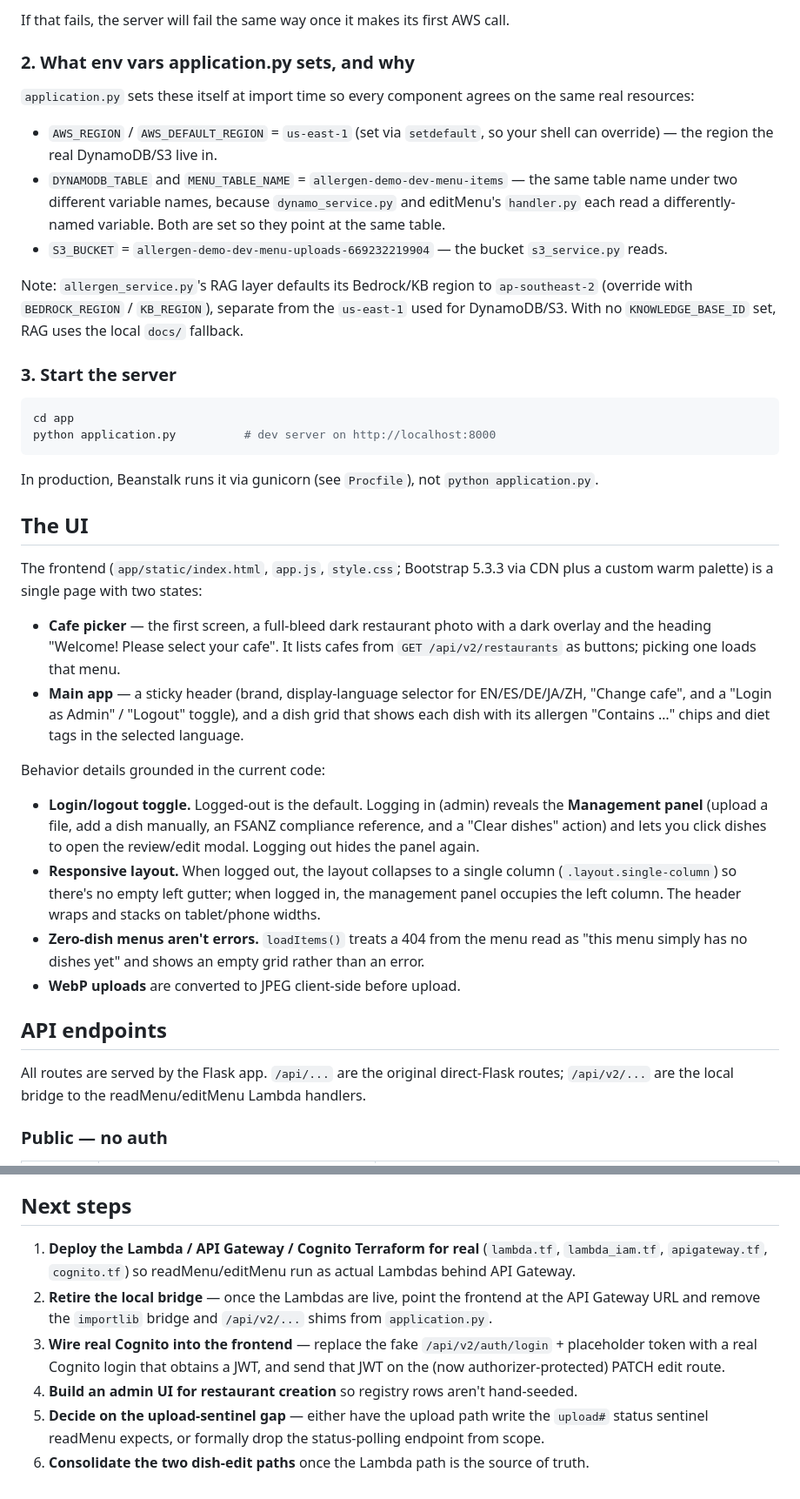
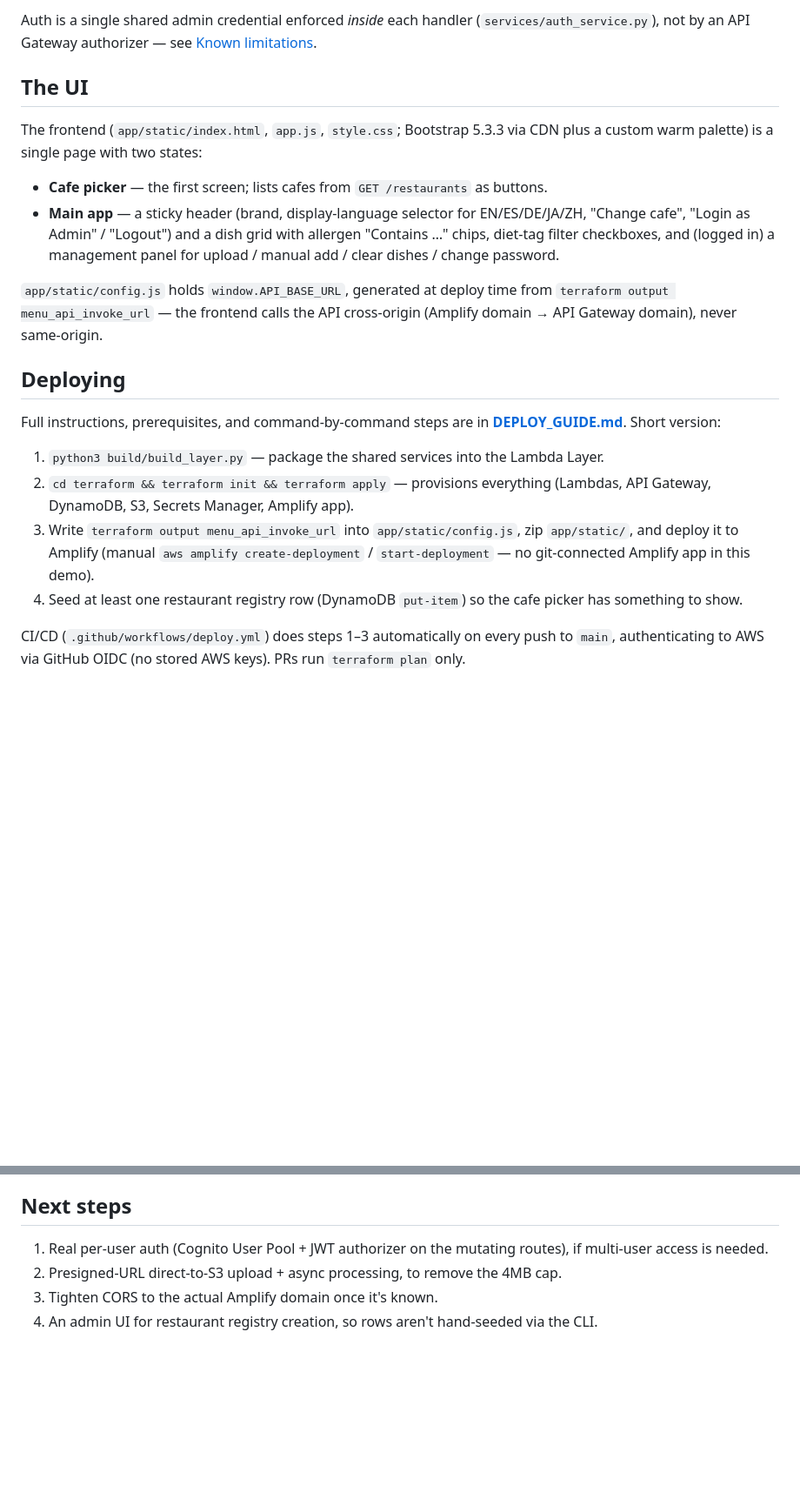
Before and after one commit to rajkumar-BR/ai-allergen-compliance-demo, a Markdown page: README.md, 2 parts joined by grey strips. Shown at 87% size. Rendered like a GitHub page; blank space fills up the shorter version.

````diff
--- a/README.md
+++ b/README.md
@@ -58,41 +106,22 @@ aws sts get-caller-identity
-If that fails, the server will fail the same way once it makes its first AWS call.
-
-### 2. What env vars application.py sets, and why
-
-`application.py` sets these itself at import time so every component agrees on the same real resources:
-
-- `AWS_REGION` / `AWS_DEFAULT_REGION` = `us-east-1` (set via `setdefault`, so your shell can override) — the region the real DynamoDB/S3 live in.
-- `DYNAMODB_TABLE` and `MENU_TABLE_NAME` = `allergen-demo-dev-menu-items` — the same table name under two different variable names, because `dynamo_service.py` and editMenu's `handler.py` each read a differently-named variable. Both are set so they point at the same table.
-- `S3_BUCKET` = `allergen-demo-dev-menu-uploads-669232219904` — the bucket `s3_service.py` reads.
-
-Note: `allergen_service.py`'s RAG layer defaults its Bedrock/KB region to `ap-southeast-2` (override with `BEDROCK_REGION` / `KB_REGION`), separate from the `us-east-1` used for DynamoDB/S3. With no `KNOWLEDGE_BASE_ID` set, RAG uses the local `docs/` fallback.
-
-### 3. Start the server
-
-```bash
-cd app
-python application.py          # dev server on http://localhost:8000
-```
-
-In production, Beanstalk runs it via gunicorn (see `Procfile`), not `python application.py`.
+Auth is a single shared admin credential enforced *inside* each handler (`services/auth_service.py`), not by an API Gateway authorizer — see [Known limitations](#known-limitations).
 
 ## The UI
 
 The frontend (`app/static/index.html`, `app.js`, `style.css`; Bootstrap 5.3.3 via CDN plus a custom warm palette) is a single page with two states:
 
-- **Cafe picker** — the first screen, a full-bleed dark restaurant photo with a dark overlay and the heading "Welcome! Please select your cafe". It lists cafes from `GET /api/v2/restaurants` as buttons; picking one loads that menu.
-- **Main app** — a sticky header (brand, display-language selector for EN/ES/DE/JA/ZH, "Change cafe", and a "Login as Admin" / "Logout" toggle), and a dish grid that shows each dish with its allergen "Contains …" chips and diet tags in the selected language.
+- **Cafe picker** — the first screen; lists cafes from `GET /restaurants` as buttons.
+- **Main app** — a sticky header (brand, display-language selector for EN/ES/DE/JA/ZH, "Change cafe", "Login as Admin" / "Logout") and a dish grid with allergen "Contains …" chips, diet-tag filter checkboxes, and (logged in) a management panel for upload / manual add / clear dishes / change password.
 
-Behavior details grounded in the current code:
+`app/static/config.js` holds `window.API_BASE_URL`, generated at deploy time from `terraform output menu_api_invoke_url` — the frontend calls the API cross-origin (Amplify domain → API Gateway domain), never same-origin.
 
-- **Login/logout toggle.** Logged-out is the default. Logging in (admin) reveals the **Management panel** (upload a file, add a dish manually, an FSANZ compliance reference, and a "Clear dishes" action) and lets you click dishes to open the review/edit modal. Logging out hides the panel again.
-- **Responsive layout.** When logged out, the layout collapses to a single column (`.layout.single-column`) so there's no empty left gutter; when logged in, the management panel occupies the left column. The header wraps and stacks on tablet/phone widths.
-- **Zero-dish menus aren't errors.** `loadItems()` treats a 404 from the menu read as "this menu simply has no dishes yet" and shows an empty grid rather than an error.
-- **WebP uploads** are converted to JPEG client-side before upload.
+## Deploying
 
-## API endpoints
+Full instructions, prerequisites, and command-by-command steps are in **[DEPLOY_GUIDE.md](DEPLOY_GUIDE.md)**. Short version:
 
-All routes are served by the Flask app. `/api/...` are the original direct-Flask routes; `/api/v2/...` are the local bridge to the readMenu/editMenu Lambda handlers.
+1. `python3 build/build_layer.py` — package the shared services into the Lambda Layer.
+2. `cd terraform && terraform init && terraform apply` — provisions everything (Lambdas, API Gateway, DynamoDB, S3, Secrets Manager, Amplify app).
+3. Write `terraform output menu_api_invoke_url` into `app/static/config.js`, zip `app/static/`, and deploy it to Amplify (manual `aws amplify create-deployment` / `start-deployment` — no git-connected Amplify app in this demo).
+4. Seed at least one restaurant registry row (DynamoDB `put-item`) so the cafe picker has something to show.
 
-### Public — no auth
+CI/CD (`.github/workflows/deploy.yml`) does steps 1–3 automatically on every push to `main`, authenticating to AWS via GitHub OIDC (no stored AWS keys). PRs run `terraform plan` only.
 
@@ -144,9 +135,7 @@ Note the two direct-Flask write routes used by the modal's "Delete dish" and the
 
 ## Next steps
 
-1. **Deploy the Lambda / API Gateway / Cognito Terraform for real** (`lambda.tf`, `lambda_iam.tf`, `apigateway.tf`, `cognito.tf`) so readMenu/editMenu run as actual Lambdas behind API Gateway.
-2. **Retire the local bridge** — once the Lambdas are live, point the frontend at the API Gateway URL and remove the `importlib` bridge and `/api/v2/...` shims from `application.py`.
-3. **Wire real Cognito into the frontend** — replace the fake `/api/v2/auth/login` + placeholder token with a real Cognito login that obtains a JWT, and send that JWT on the (now authorizer-protected) PATCH edit route.
-4. **Build an admin UI for restaurant creation** so registry rows aren't hand-seeded.
-5. **Decide on the upload-sentinel gap** — either have the upload path write the `upload#` status sentinel readMenu expects, or formally drop the status-polling endpoint from scope.
-6. **Consolidate the two dish-edit paths** once the Lambda path is the source of truth.
+1. Real per-user auth (Cognito User Pool + JWT authorizer on the mutating routes), if multi-user access is needed.
+2. Presigned-URL direct-to-S3 upload + async processing, to remove the 4MB cap.
+3. Tighten CORS to the actual Amplify domain once it's known.
+4. An admin UI for restaurant registry creation, so rows aren't hand-seeded via the CLI.
````
Also changed, not shown: other parts of README.md (+88 -78 lines), docs/TECHNICAL_DESIGN.md (added, +195 -0 lines).
